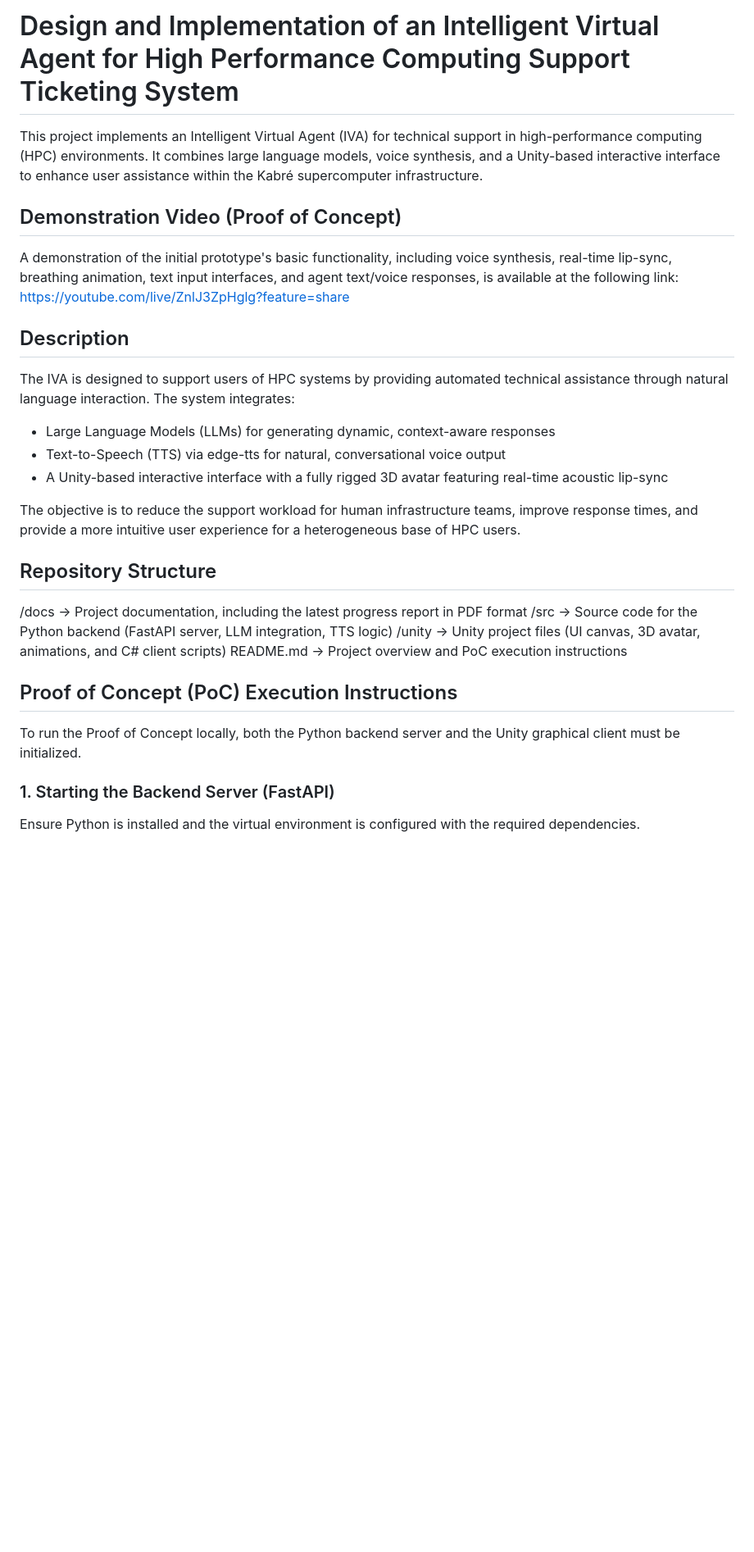
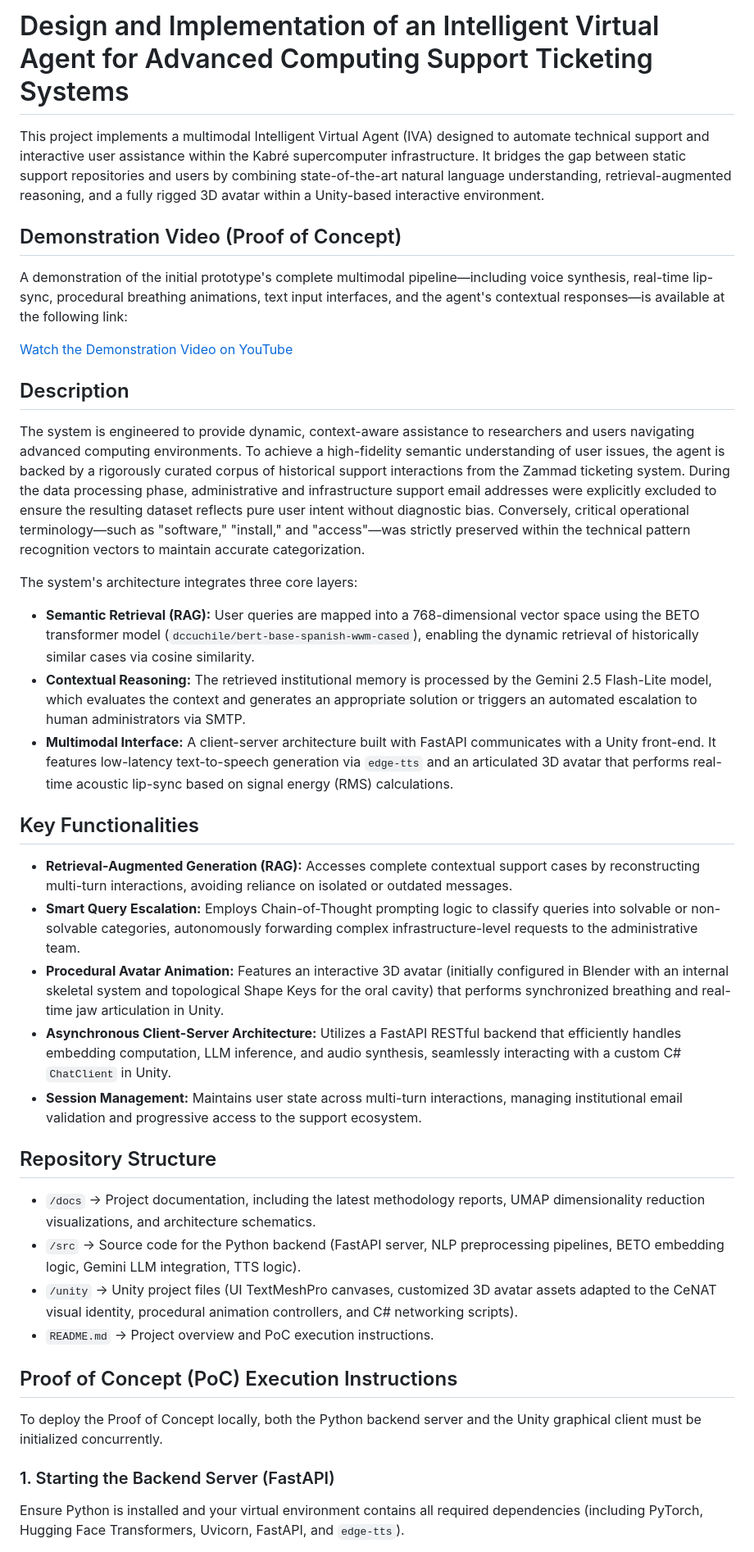
Before and after one commit to DylanBC09/Intelligent-Virtual-Agent-for-Kabr-Supercomputer-Infrastructure-Support-, a Markdown page: README.md, the part around one of its changes. Shown at 82% size. Rendered like a GitHub page; blank space fills up the shorter version.

Commit message:
Revise README for multimodal IVA project details
Updated project description to reflect multimodal capabilities and enhanced functionalities. Revised execution instructions for clarity and improved repository structure details.

```diff
--- a/README.md
+++ b/README.md
@@ -1,34 +1,43 @@
-# Design and Implementation of an Intelligent Virtual Agent for High Performance Computing Support Ticketing System
+# Design and Implementation of an Intelligent Virtual Agent for Advanced Computing Support Ticketing Systems
 
-This project implements an Intelligent Virtual Agent (IVA) for technical support in high-performance computing (HPC) environments. It combines large language models, voice synthesis, and a Unity-based interactive interface to enhance user assistance within the Kabré supercomputer infrastructure.
+This project implements a multimodal Intelligent Virtual Agent (IVA) designed to automate technical support and interactive user assistance within the Kabré supercomputer infrastructure. It bridges the gap between static support repositories and users by combining state-of-the-art natural language understanding, retrieval-augmented reasoning, and a fully rigged 3D avatar within a Unity-based interactive environment.
 
 ## Demonstration Video (Proof of Concept)
 
-A demonstration of the initial prototype's basic functionality, including voice synthesis, real-time lip-sync, breathing animation, text input interfaces, and agent text/voice responses, is available at the following link:
-[https://youtube.com/live/ZnlJ3ZpHglg?feature=share](https://youtube.com/live/ZnlJ3ZpHglg?feature=share)
+A demonstration of the initial prototype's complete multimodal pipeline—including voice synthesis, real-time lip-sync, procedural breathing animations, text input interfaces, and the agent's contextual responses—is available at the following link:
+
+[Watch the Demonstration Video on YouTube](https://youtu.be/TXVAtk2TsJg)
 
 ## Description
 
-The IVA is designed to support users of HPC systems by providing automated technical assistance through natural language interaction. The system integrates:
+The system is engineered to provide dynamic, context-aware assistance to researchers and users navigating advanced computing environments. To achieve a high-fidelity semantic understanding of user issues, the agent is backed by a rigorously curated corpus of historical support interactions from the Zammad ticketing system. During the data processing phase, administrative and infrastructure support email addresses were explicitly excluded to ensure the resulting dataset reflects pure user intent without diagnostic bias. Conversely, critical operational terminology—such as "software," "install," and "access"—was strictly preserved within the technical pattern recognition vectors to maintain accurate categorization.
 
-* Large Language Models (LLMs) for generating dynamic, context-aware responses
-* Text-to-Speech (TTS) via edge-tts for natural, conversational voice output
-* A Unity-based interactive interface with a fully rigged 3D avatar featuring real-time acoustic lip-sync
+The system's architecture integrates three core layers:
 
-The objective is to reduce the support workload for human infrastructure teams, improve response times, and provide a more intuitive user experience for a heterogeneous base of HPC users.
+* **Semantic Retrieval (RAG):** User queries are mapped into a 768-dimensional vector space using the BETO transformer model (`dccuchile/bert-base-spanish-wwm-cased`), enabling the dynamic retrieval of historically similar cases via cosine similarity.
+* **Contextual Reasoning:** The retrieved institutional memory is processed by the Gemini 2.5 Flash-Lite model, which evaluates the context and generates an appropriate solution or triggers an automated escalation to human administrators via SMTP.
+* **Multimodal Interface:** A client-server architecture built with FastAPI communicates with a Unity front-end. It features low-latency text-to-speech generation via `edge-tts` and an articulated 3D avatar that performs real-time acoustic lip-sync based on signal energy (RMS) calculations.
+
+## Key Functionalities
+
+* **Retrieval-Augmented Generation (RAG):** Accesses complete contextual support cases by reconstructing multi-turn interactions, avoiding reliance on isolated or outdated messages.
+* **Smart Query Escalation:** Employs Chain-of-Thought prompting logic to classify queries into solvable or non-solvable categories, autonomously forwarding complex infrastructure-level requests to the administrative team.
+* **Procedural Avatar Animation:** Features an interactive 3D avatar (initially configured in Blender with an internal skeletal system and topological Shape Keys for the oral cavity) that performs synchronized breathing and real-time jaw articulation in Unity.
+* **Asynchronous Client-Server Architecture:** Utilizes a FastAPI RESTful backend that efficiently handles embedding computation, LLM inference, and audio synthesis, seamlessly interacting with a custom C# `ChatClient` in Unity.
+* **Session Management:** Maintains user state across multi-turn interactions, managing institutional email validation and progressive access to the support ecosystem.
 
 ## Repository Structure
 
-/docs -> Project documentation, including the latest progress report in PDF format
-/src -> Source code for the Python backend (FastAPI server, LLM integration, TTS logic)
-/unity -> Unity project files (UI canvas, 3D avatar, animations, and C# client scripts)
-README.md -> Project overview and PoC execution instructions
+* `/docs` -> Project documentation, including the latest methodology reports, UMAP dimensionality reduction visualizations, and architecture schematics.
+* `/src` -> Source code for the Python backend (FastAPI server, NLP preprocessing pipelines, BETO embedding logic, Gemini LLM integration, TTS logic).
+* `/unity` -> Unity project files (UI TextMeshPro canvases, customized 3D avatar assets adapted to the CeNAT visual identity, procedural animation controllers, and C# networking scripts).
+* `README.md` -> Project overview and PoC execution instructions.
 
 ## Proof of Concept (PoC) Execution Instructions
 
-To run the Proof of Concept locally, both the Python backend server and the Unity graphical client must be initialized.
+To deploy the Proof of Concept locally, both the Python backend server and the Unity graphical client must be initialized concurrently.
 
 ### 1. Starting the Backend Server (FastAPI)
 
-Ensure Python is installed and the virtual environment is configured with the required dependencies.
+Ensure Python is installed and your virtual environment contains all required dependencies (including PyTorch, Hugging Face Transformers, Uvicorn, FastAPI, and `edge-tts`).
 
```
Also changed, not shown: other parts of README.md (+12 -12 lines).
